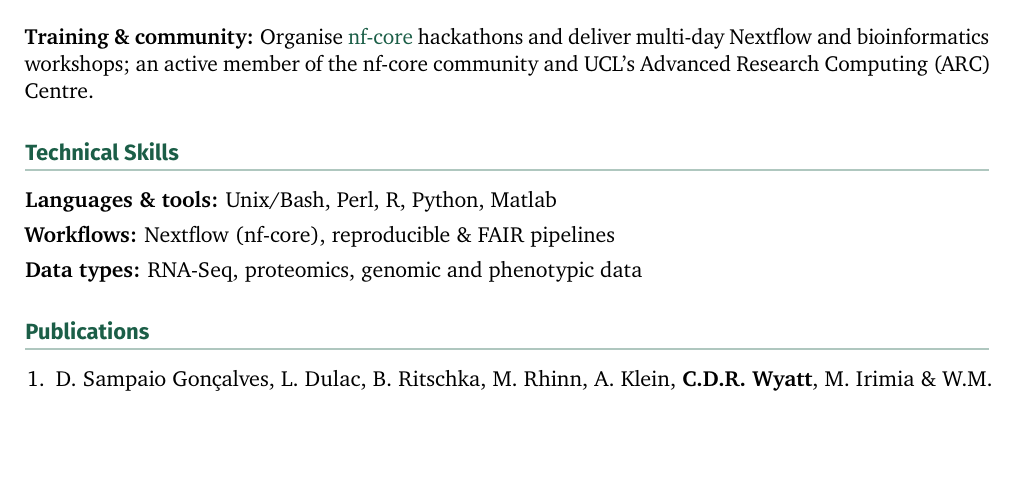
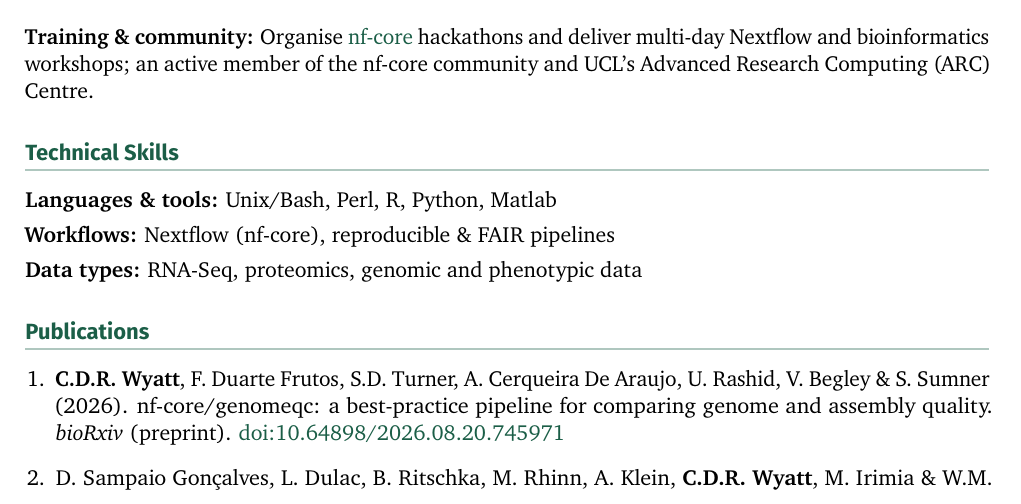
Before and after one commit to chriswyatt1/cv, a LaTeX CV (cv.tex, which reads publications.tex): part of page 2 of 3 before the commit and part of page 2 of 4 after it, cut so that both start at the same text, the shorter picture padded with empty space. Compiled offline with pdfLaTeX.

Commit message:
chore: refresh publications from ORCID [skip ci]

```diff
--- a/publications.tex
+++ b/publications.tex
@@ -1,6 +1,7 @@
 % Auto-generated by scripts/fetch_publications.py from ORCID 0000-0001-8033-2213.
 % Do not edit by hand; re-run the script to refresh.
 \begin{enumerate}[leftmargin=1.4em,labelsep=0.5em,itemsep=5pt,topsep=4pt,label=\arabic*.]
+  \item \textbf{C.D.R. Wyatt}, F. Duarte Frutos, S.D. Turner, A. Cerqueira De Araujo, U. Rashid, V. Begley \& S. Sumner (2026). nf-core/genomeqc: a best-practice pipeline for comparing genome and assembly quality. \textit{bioRxiv} (preprint). \href{https://doi.org/10.64898/2026.08.20.745971}{doi:10.64898/2026.08.20.745971}
   \item D. Sampaio Gonçalves, L. Dulac, B. Ritschka, M. Rhinn, A. Klein, \textbf{C.D.R. Wyatt}, M. Irimia \& W.M. Keyes (2025). Senescent cells exhibit features of developmental signaling centres. \textit{bioRxiv} (preprint). \href{https://doi.org/10.1101/2025.10.30.685565}{doi:10.1101/2025.10.30.685565}
   \item T.D. Doyle, E. Jimenez-Guri, J.C. Barnes, C. Hannah, S. Murray, \textbf{C.D.R. Wyatt}, O.M. Poole \& K.R. Wotton (2025). Long-range pollen transport across the North Sea: Insights from migratory hoverflies landing on a remote oil rig. \textit{Journal of Animal Ecology}, 94(11), 2267-2281. \href{https://doi.org/10.1111/1365-2656.70126}{doi:10.1111/1365-2656.70126}
   \item A. Di Matteo, E. Belloni, D. Pradella, A.M. Chiaravalli, G.M. Pini, M. Bugatti, R. Alfieri, C. Barzan, E. Franganillo Tena, S. Bione, E. Terenzani, F. Sessa, \textbf{C.D.R. Wyatt} et al. (2023). Alternative Splicing Changes Promoted by NOVA2 Upregulation in Endothelial Cells and Relevance for Gastric Cancer. \textit{International Journal of Molecular Sciences}, 24(9), 8102. \href{https://doi.org/10.3390/ijms24098102}{doi:10.3390/ijms24098102}
```
